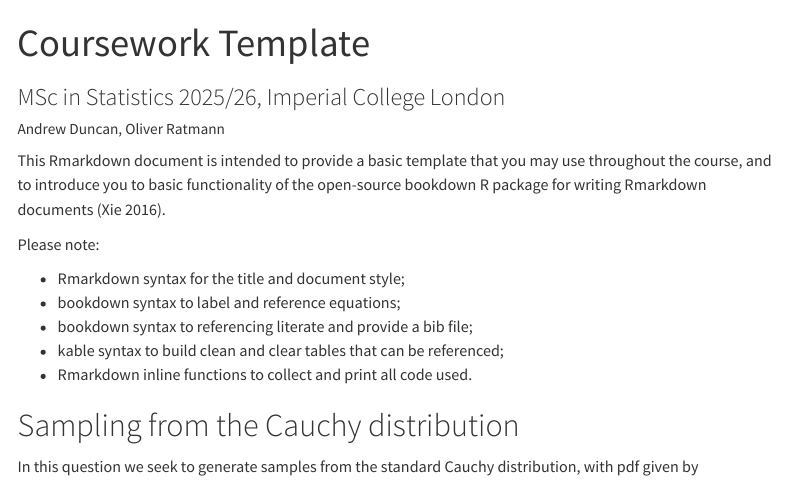
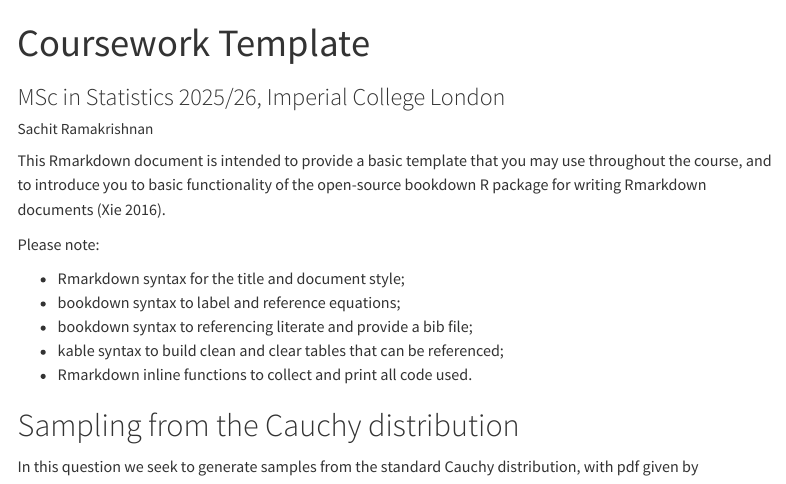
Before and after one commit to sachitr82/template_coursework, a Quarto document (MSc_Statistics_coursework_quarto.qmd): the page in a window 1100 px wide, from its top. Rendered offline with R 4.5, knitr and Pandoc in place of Quarto, with nearby package versions; code that draws random numbers runs with fixed seeds of ours; menus at the side of the page are left out.

Commit message:
update author field

```diff
--- a/MSc_Statistics_coursework_quarto.qmd
+++ b/MSc_Statistics_coursework_quarto.qmd
@@ -1,7 +1,7 @@
 ---
 title: "Coursework Template"
 subtitle: 'MSc in Statistics 2025/26, Imperial College London'
-author: "Andrew Duncan, Oliver Ratmann"
+author: "Sachit Ramakrishnan"
 format:
   html:
     toc: true
```
